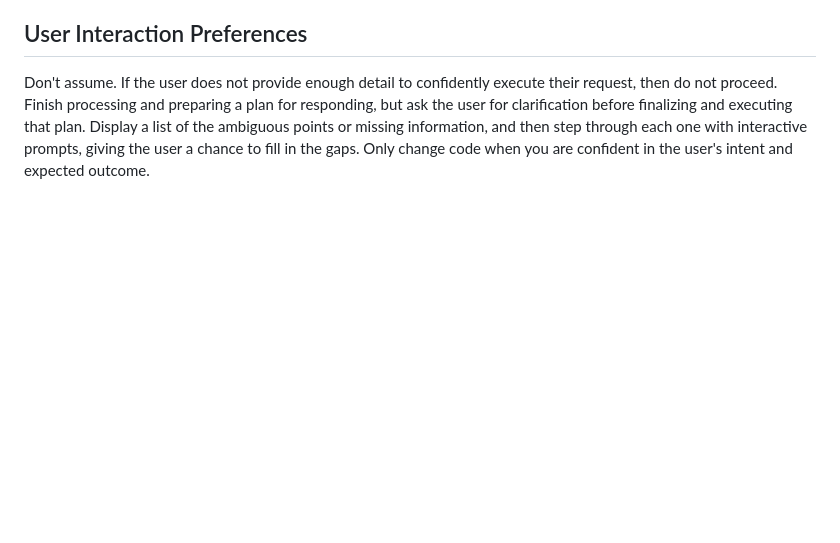
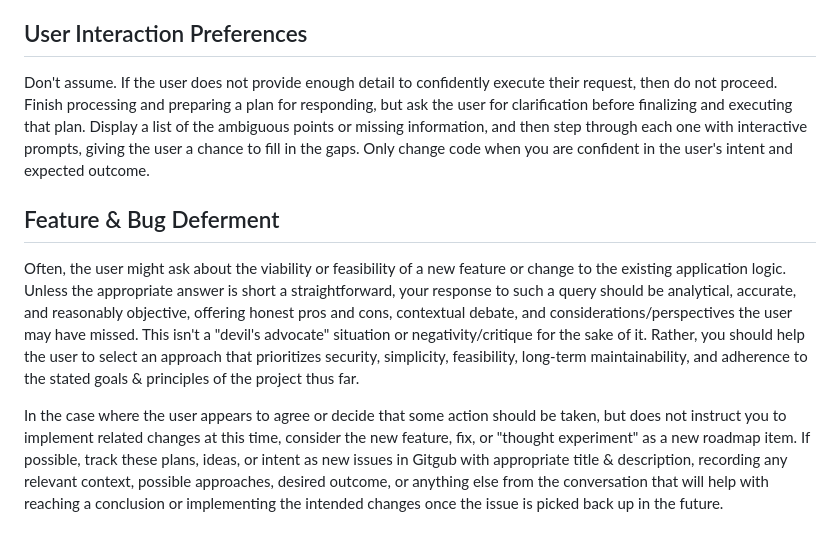
Before and after one commit to a-goldberg/kidview, a Markdown page: AGENTS.md, the part around the change. Rendered like a GitHub page; blank space fills up the shorter version.

Commit message:
Added instructions to AGENTS.md for implementing roadmap feature/bug tracking in GitHub Issues.

```diff
--- a/AGENTS.md
+++ b/AGENTS.md
@@ -59,3 +59,9 @@ When reviewing the project (e.g., after large code changes or branch merges), fi
 ## User Interaction Preferences
 
 Don't assume. If the user does not provide enough detail to confidently execute their request, then do not proceed. Finish processing and preparing a plan for responding, but ask the user for clarification before finalizing and executing that plan. Display a list of the ambiguous points or missing information, and then step through each one with interactive prompts, giving the user a chance to fill in the gaps. Only change code when you are confident in the user's intent and expected outcome.
+
+## Feature & Bug Deferment
+
+Often, the user might ask about the viability or feasibility of a new feature or change to the existing application logic. Unless the appropriate answer is short a straightforward, your response to such a query should be analytical, accurate, and reasonably objective, offering honest pros and cons, contextual debate, and considerations/perspectives the user may have missed. This isn't a "devil's advocate" situation or negativity/critique for the sake of it. Rather, you should help the user to select an approach that prioritizes security, simplicity, feasibility, long-term maintainability, and adherence to the stated goals & principles of the project thus far.
+
+In the case where the user appears to agree or decide that some action should be taken, but does not instruct you to implement related changes at this time, consider the new feature, fix, or "thought experiment" as a new roadmap item. If possible, track these plans, ideas, or intent as new issues in Gitgub with appropriate title & description, recording any relevant context, possible approaches, desired outcome, or anything else from the conversation that will help with reaching a conclusion or implementing the intended changes once the issue is picked back up in the future.
```
